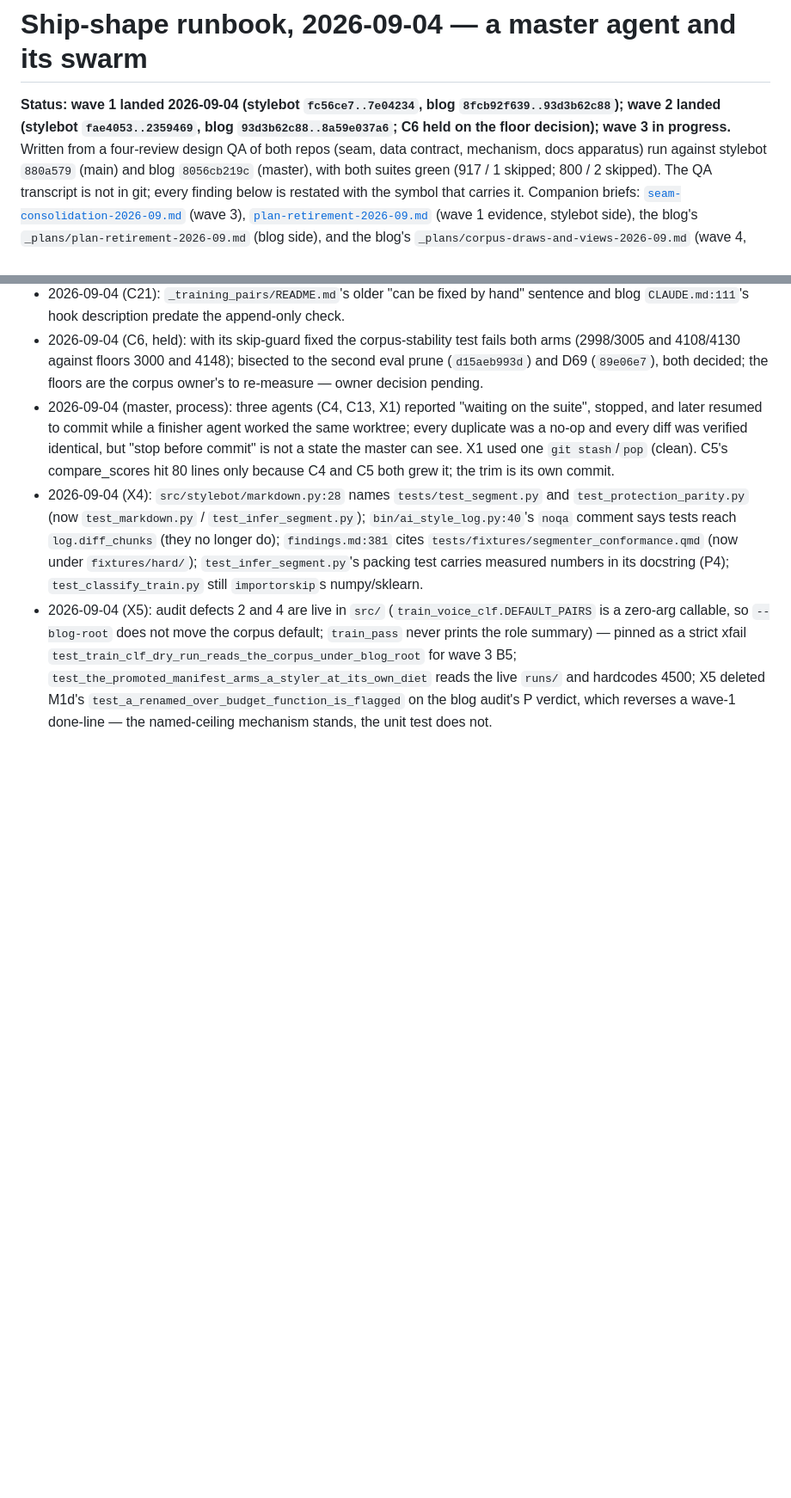
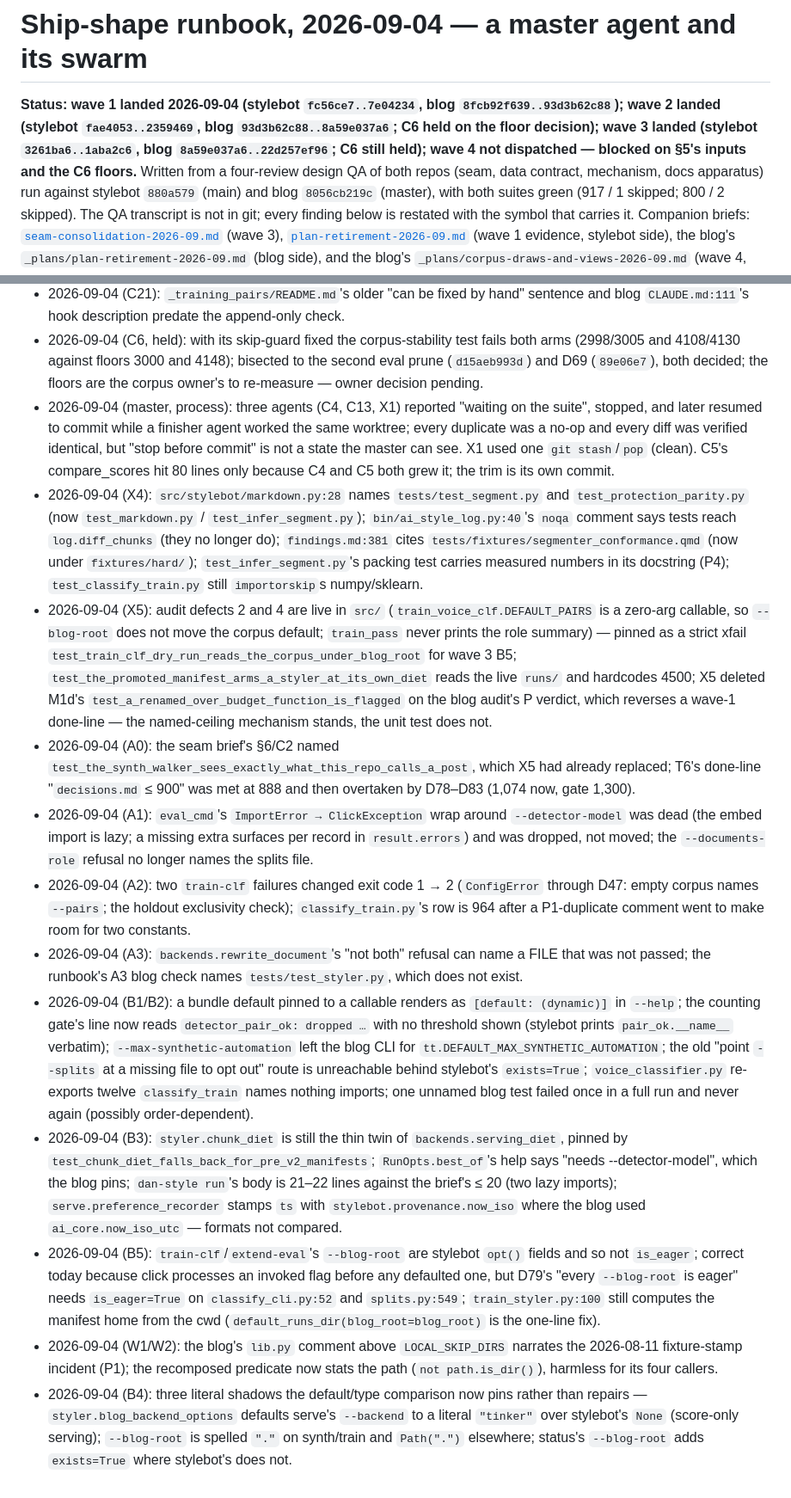
Before and after one commit to danmackinlay/stylebot, a Markdown page: _plans/ship-shape-2026-09.md, 2 parts joined by grey strips. Shown at 86% size. GitHub-like rendering; blank space fills up the shorter version.

Commit message:
plans: wave 3 landed; out-of-scope reports in §8
Master's wave-3 close for the ship-shape runbook: the seam lanes' out-of-scope
reports appended to §8 and the status line updated. Wave 4 is not dispatched;
C6 stays held on the owner's floors. No slice file touched.

Co-Authored-By: Claude Fable 5.1 <noreply@anthropic.com>

```diff
--- a/_plans/ship-shape-2026-09.md
+++ b/_plans/ship-shape-2026-09.md
@@ -1,6 +1,6 @@
 # Ship-shape runbook, 2026-09-04 — a master agent and its swarm
 
-**Status: wave 1 landed 2026-09-04 (stylebot `fc56ce7..7e04234`, blog `8fcb92f639..93d3b62c88`); wave 2 landed (stylebot `fae4053..2359469`, blog `93d3b62c88..8a59e037a6`; C6 held on the floor decision); wave 3 in progress.** Written from a four-review design
+**Status: wave 1 landed 2026-09-04 (stylebot `fc56ce7..7e04234`, blog `8fcb92f639..93d3b62c88`); wave 2 landed (stylebot `fae4053..2359469`, blog `93d3b62c88..8a59e037a6`; C6 held on the floor decision); wave 3 landed (stylebot `3261ba6..1aba2c6`, blog `8a59e037a6..22d257ef96`; C6 still held); wave 4 not dispatched — blocked on §5's inputs and the C6 floors.** Written from a four-review design
 QA of both repos (seam, data contract, mechanism, docs apparatus) run against
 stylebot `880a579` (main) and blog `8056cb219c` (master), with both suites green
 (917 / 1 skipped; 800 / 2 skipped). The QA transcript is not in git; every
@@ -482,3 +482,12 @@ reports below this line, dated, one line each.
 - 2026-09-04 (master, process): three agents (C4, C13, X1) reported "waiting on the suite", stopped, and later resumed to commit while a finisher agent worked the same worktree; every duplicate was a no-op and every diff was verified identical, but "stop before commit" is not a state the master can see. X1 used one `git stash`/`pop` (clean). C5's compare_scores hit 80 lines only because C4 and C5 both grew it; the trim is its own commit.
 - 2026-09-04 (X4): `src/stylebot/markdown.py:28` names `tests/test_segment.py` and `test_protection_parity.py` (now `test_markdown.py` / `test_infer_segment.py`); `bin/ai_style_log.py:40`'s `noqa` comment says tests reach `log.diff_chunks` (they no longer do); `findings.md:381` cites `tests/fixtures/segmenter_conformance.qmd` (now under `fixtures/hard/`); `test_infer_segment.py`'s packing test carries measured numbers in its docstring (P4); `test_classify_train.py` still `importorskip`s numpy/sklearn.
 - 2026-09-04 (X5): audit defects 2 and 4 are live in `src/` (`train_voice_clf.DEFAULT_PAIRS` is a zero-arg callable, so `--blog-root` does not move the corpus default; `train_pass` never prints the role summary) — pinned as a strict xfail `test_train_clf_dry_run_reads_the_corpus_under_blog_root` for wave 3 B5; `test_the_promoted_manifest_arms_a_styler_at_its_own_diet` reads the live `runs/` and hardcodes 4500; X5 deleted M1d's `test_a_renamed_over_budget_function_is_flagged` on the blog audit's P verdict, which reverses a wave-1 done-line — the named-ceiling mechanism stands, the unit test does not.
+- 2026-09-04 (A0): the seam brief's §6/C2 named `test_the_synth_walker_sees_exactly_what_this_repo_calls_a_post`, which X5 had already replaced; T6's done-line "`decisions.md` ≤ 900" was met at 888 and then overtaken by D78–D83 (1,074 now, gate 1,300).
+- 2026-09-04 (A1): `eval_cmd`'s `ImportError → ClickException` wrap around `--detector-model` was dead (the embed import is lazy; a missing extra surfaces per record in `result.errors`) and was dropped, not moved; the `--documents-role` refusal no longer names the splits file.
+- 2026-09-04 (A2): two `train-clf` failures changed exit code 1 → 2 (`ConfigError` through D47: empty corpus names `--pairs`; the holdout exclusivity check); `classify_train.py`'s row is 964 after a P1-duplicate comment went to make room for two constants.
+- 2026-09-04 (A3): `backends.rewrite_document`'s "not both" refusal can name a FILE that was not passed; the runbook's A3 blog check names `tests/test_styler.py`, which does not exist.
+- 2026-09-04 (B1/B2): a bundle default pinned to a callable renders as `[default: (dynamic)]` in `--help`; the counting gate's line now reads `detector_pair_ok: dropped …` with no threshold shown (stylebot prints `pair_ok.__name__` verbatim); `--max-synthetic-automation` left the blog CLI for `tt.DEFAULT_MAX_SYNTHETIC_AUTOMATION`; the old "point `--splits` at a missing file to opt out" route is unreachable behind stylebot's `exists=True`; `voice_classifier.py` re-exports twelve `classify_train` names nothing imports; one unnamed blog test failed once in a full run and never again (possibly order-dependent).
+- 2026-09-04 (B3): `styler.chunk_diet` is still the thin twin of `backends.serving_diet`, pinned by `test_chunk_diet_falls_back_for_pre_v2_manifests`; `RunOpts.best_of`'s help says "needs --detector-model", which the blog pins; `dan-style run`'s body is 21–22 lines against the brief's ≤ 20 (two lazy imports); `serve.preference_recorder` stamps `ts` with `stylebot.provenance.now_iso` where the blog used `ai_core.now_iso_utc` — formats not compared.
+- 2026-09-04 (B5): `train-clf`/`extend-eval`'s `--blog-root` are stylebot `opt()` fields and so not `is_eager`; correct today because click processes an invoked flag before any defaulted one, but D79's "every `--blog-root` is eager" needs `is_eager=True` on `classify_cli.py:52` and `splits.py:549`; `train_styler.py:100` still computes the manifest home from the cwd (`default_runs_dir(blog_root=blog_root)` is the one-line fix).
+- 2026-09-04 (W1/W2): the blog's `lib.py` comment above `LOCAL_SKIP_DIRS` narrates the 2026-08-11 fixture-stamp incident (P1); the recomposed predicate now stats the path (`not path.is_dir()`), harmless for its four callers.
+- 2026-09-04 (B4): three literal shadows the default/type comparison now pins rather than repairs — `styler.blog_backend_options` defaults serve's `--backend` to a literal `"tinker"` over stylebot's `None` (score-only serving); `--blog-root` is spelled `"."` on synth/train and `Path(".")` elsewhere; status's `--blog-root` adds `exists=True` where stylebot's does not.
```
